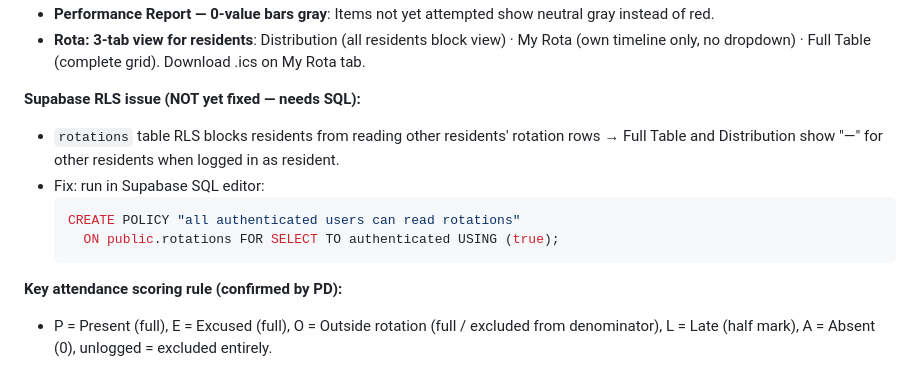
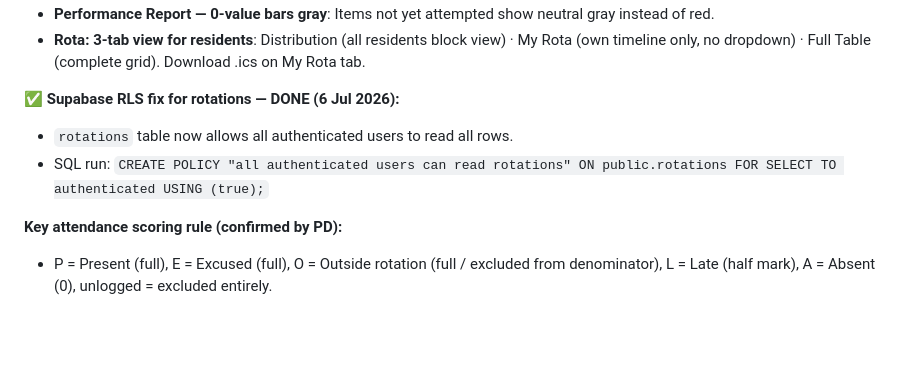
Before and after one commit to ghofranqorban/DSFHIMResidency, a Markdown page: CLAUDE_CONTEXT.md, the part around the change. GitHub-like rendering; blank space fills up the shorter version.

Commit message:
Mark rotations RLS fix as done in session log

````diff
--- a/CLAUDE_CONTEXT.md
+++ b/CLAUDE_CONTEXT.md
@@ -381,13 +381,9 @@ if(STATE.showMyModal) app.appendChild(renderMyModal());
 - **Performance Report — 0-value bars gray**: Items not yet attempted show neutral gray instead of red.
 - **Rota: 3-tab view for residents**: Distribution (all residents block view) · My Rota (own timeline only, no dropdown) · Full Table (complete grid). Download .ics on My Rota tab.
 
-**Supabase RLS issue (NOT yet fixed — needs SQL):**
-- `rotations` table RLS blocks residents from reading other residents' rotation rows → Full Table and Distribution show "—" for other residents when logged in as resident.
-- Fix: run in Supabase SQL editor:
-  ```sql
-  CREATE POLICY "all authenticated users can read rotations"
-    ON public.rotations FOR SELECT TO authenticated USING (true);
-  ```
+**✅ Supabase RLS fix for rotations — DONE (6 Jul 2026):**
+- `rotations` table now allows all authenticated users to read all rows.
+- SQL run: `CREATE POLICY "all authenticated users can read rotations" ON public.rotations FOR SELECT TO authenticated USING (true);`
 
 **Key attendance scoring rule (confirmed by PD):**
 - P = Present (full), E = Excused (full), O = Outside rotation (full / excluded from denominator), L = Late (half mark), A = Absent (0), unlogged = excluded entirely.
````
